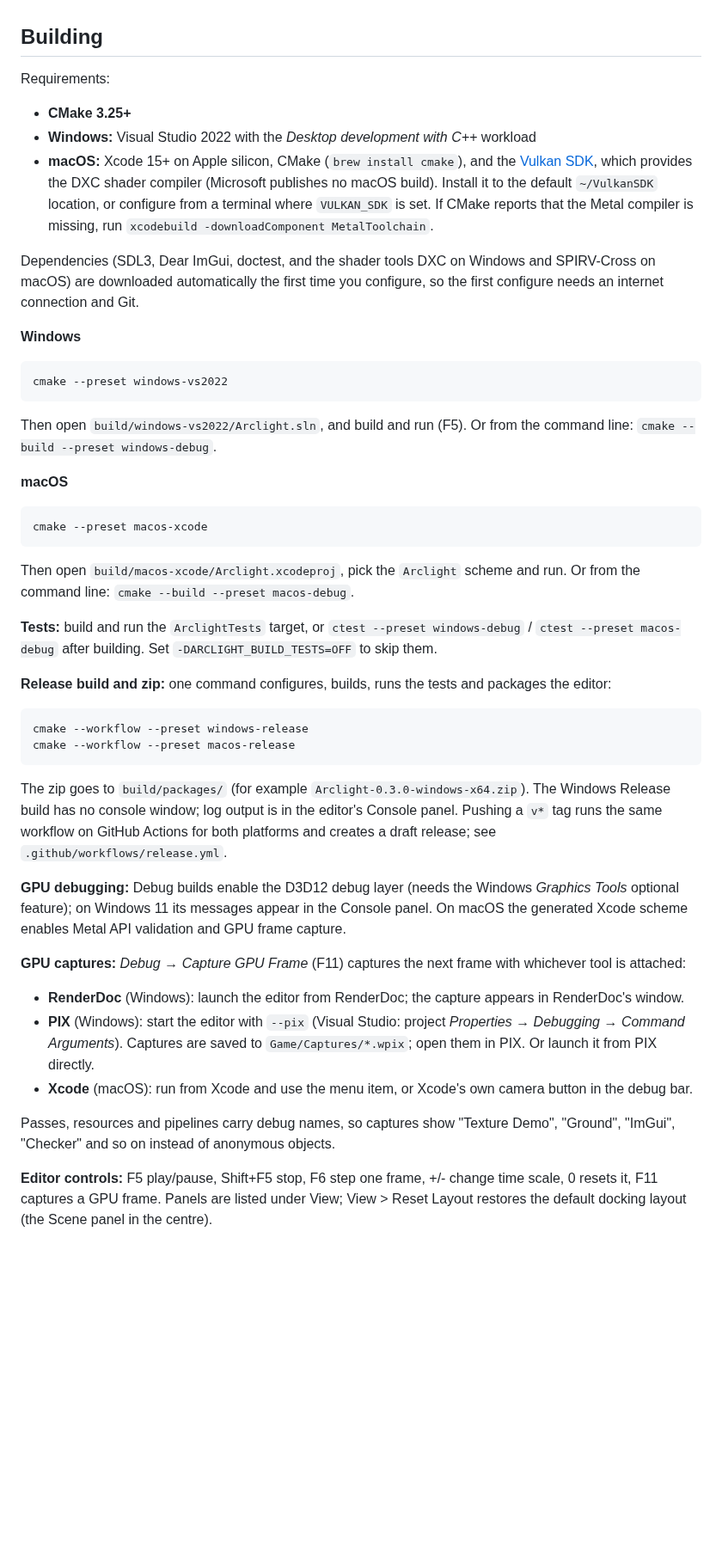
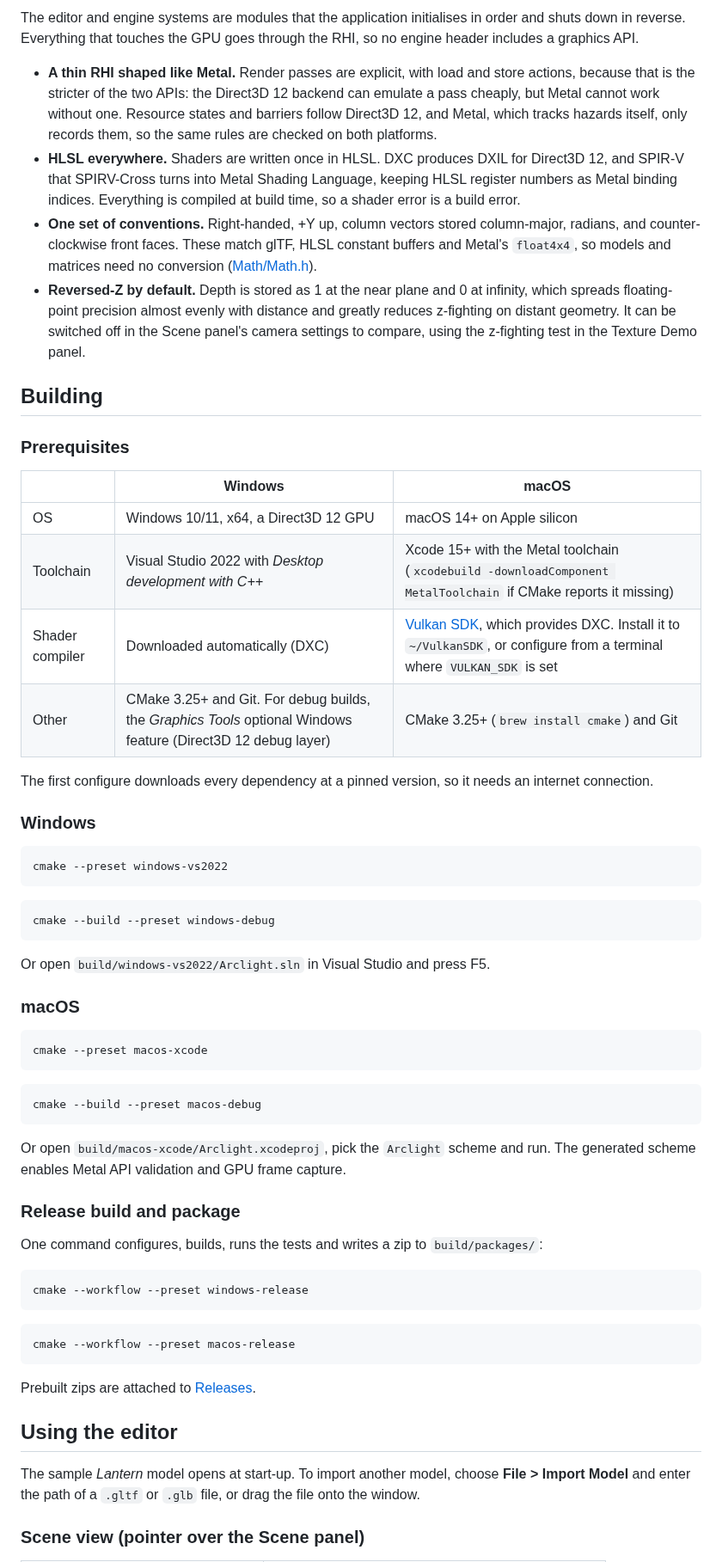
Before and after one commit to Anand-Ramnarain-27/arclight-engine, a Markdown page: README.md, the part around one of its changes. Shown at 86% size. Rendered like a GitHub page; blank space fills up the shorter version.

````diff
--- a/README.md
+++ b/README.md
@@ -35,42 +72,61 @@ Prebuilt Windows and macOS zips are on the [Releases](https://github.com/Anand-R
+The editor and engine systems are modules that the application initialises in order and shuts down in reverse. Everything that touches the GPU goes through the RHI, so no engine header includes a graphics API.
+
+- **A thin RHI shaped like Metal.** Render passes are explicit, with load and store actions, because that is the stricter of the two APIs: the Direct3D 12 backend can emulate a pass cheaply, but Metal cannot work without one. Resource states and barriers follow Direct3D 12, and Metal, which tracks hazards itself, only records them, so the same rules are checked on both platforms.
+- **HLSL everywhere.** Shaders are written once in HLSL. DXC produces DXIL for Direct3D 12, and SPIR-V that SPIRV-Cross turns into Metal Shading Language, keeping HLSL register numbers as Metal binding indices. Everything is compiled at build time, so a shader error is a build error.
+- **One set of conventions.** Right-handed, +Y up, column vectors stored column-major, radians, and counter-clockwise front faces. These match glTF, HLSL constant buffers and Metal's `float4x4`, so models and matrices need no conversion ([Math/Math.h](Engine/Source/Math/Math.h)).
+- **Reversed-Z by default.** Depth is stored as 1 at the near plane and 0 at infinity, which spreads floating-point precision almost evenly with distance and greatly reduces z-fighting on distant geometry. It can be switched off in the Scene panel's camera settings to compare, using the z-fighting test in the Texture Demo panel.
 
 ## Building
 
-Requirements:
-- **CMake 3.25+**
-- **Windows:** Visual Studio 2022 with the *Desktop development with C++* workload
-- **macOS:** Xcode 15+ on Apple silicon, CMake (`brew install cmake`), and the [Vulkan SDK](https://vulkan.lunarg.com/sdk/home#mac), which provides the DXC shader compiler (Microsoft publishes no macOS build). Install it to the default `~/VulkanSDK` location, or configure from a terminal where `VULKAN_SDK` is set. If CMake reports that the Metal compiler is missing, run `xcodebuild -downloadComponent MetalToolchain`.
+### Prerequisites
 
-Dependencies (SDL3, Dear ImGui, doctest, and the shader tools DXC on Windows and SPIRV-Cross on macOS) are downloaded automatically the first time you configure, so the first configure needs an internet connection and Git.
+| | Windows | macOS |
+|---|---|---|
+| OS | Windows 10/11, x64, a Direct3D 12 GPU | macOS 14+ on Apple silicon |
+| Toolchain | Visual Studio 2022 with *Desktop development with C++* | Xcode 15+ with the Metal toolchain (`xcodebuild -downloadComponent MetalToolchain` if CMake reports it missing) |
+| Shader compiler | Downloaded automatically (DXC) | [Vulkan SDK](https://vulkan.lunarg.com/sdk/home#mac), which provides DXC. Install it to `~/VulkanSDK`, or configure from a terminal where `VULKAN_SDK` is set |
+| Other | CMake 3.25+ and Git. For debug builds, the *Graphics Tools* optional Windows feature (Direct3D 12 debug layer) | CMake 3.25+ (`brew install cmake`) and Git |
 
-**Windows**
-```
+The first configure downloads every dependency at a pinned version, so it needs an internet connection.
+
+### Windows
+
+```bash
 cmake --preset windows-vs2022
 ```
-Then open `build/windows-vs2022/Arclight.sln`, and build and run (F5). Or from the command line: `cmake --build --preset windows-debug`.
+```bash
+cmake --build --preset windows-debug
+```
 
-**macOS**
-```
+Or open `build/windows-vs2022/Arclight.sln` in Visual Studio and press F5.
+
+### macOS
+
+```bash
 cmake --preset macos-xcode
 ```
-Then open `build/macos-xcode/Arclight.xcodeproj`, pick the `Arclight` scheme and run. Or from the command line: `cmake --build --preset macos-debug`.
+```bash
+cmake --build --preset macos-debug
+```
 
-**Tests:** build and run the `ArclightTests` target, or `ctest --preset windows-debug` / `ctest --preset macos-debug` after building. Set `-DARCLIGHT_BUILD_TESTS=OFF` to skip them.
+Or open `build/macos-xcode/Arclight.xcodeproj`, pick the `Arclight` scheme and run. The generated scheme enables Metal API validation and GPU frame capture.
 
-**Release build and zip:** one command configures, builds, runs the tests and packages the editor:
+### Release build and package
+
+One command configures, builds, runs the tests and writes a zip to `build/packages/`:
+
+```bash
+cmake --workflow --preset windows-release
 ```
-cmake --workflow --preset windows-release
+```bash
 cmake --workflow --preset macos-release
 ```
-The zip goes to `build/packages/` (for example `Arclight-0.3.0-windows-x64.zip`). The Windows Release build has no console window; log output is in the editor's Console panel. Pushing a `v*` tag runs the same workflow on GitHub Actions for both platforms and creates a draft release; see `.github/workflows/release.yml`.
 
-**GPU debugging:** Debug builds enable the D3D12 debug layer (needs the Windows *Graphics Tools* optional feature); on Windows 11 its messages appear in the Console panel. On macOS the generated Xcode scheme enables Metal API validation and GPU frame capture.
+Prebuilt zips are attached to [Releases](https://github.com/Anand-Ramnarain-27/arclight-engine/releases).
 
-**GPU captures:** *Debug → Capture GPU Frame* (F11) captures the next frame with whichever tool is attached:
-- **RenderDoc** (Windows): launch the editor from RenderDoc; the capture appears in RenderDoc's window.
-- **PIX** (Windows): start the editor with `--pix` (Visual Studio: project *Properties → Debugging → Command Arguments*). Captures are saved to `Game/Captures/*.wpix`; open them in PIX. Or launch it from PIX directly.
-- **Xcode** (macOS): run from Xcode and use the menu item, or Xcode's own camera button in the debug bar.
+## Using the editor
 
-Passes, resources and pipelines carry debug names, so captures show "Texture Demo", "Ground", "ImGui", "Checker" and so on instead of anonymous objects.
+The sample *Lantern* model opens at start-up. To import another model, choose **File > Import Model** and enter the path of a `.gltf` or `.glb` file, or drag the file onto the window.
 
-**Editor controls:** F5 play/pause, Shift+F5 stop, F6 step one frame, +/- change time scale, 0 resets it, F11 captures a GPU frame. Panels are listed under View; View > Reset Layout restores the default docking layout (the Scene panel in the centre).
+### Scene view (pointer over the Scene panel)
 
````
Also changed, not shown: other parts of README.md (+142 -66 lines), CHANGELOG.md (+2 -0 lines), docs/ROADMAP.md (added, +123 -0 lines), docs/images/editor-windows.png (added), 7 other files.
